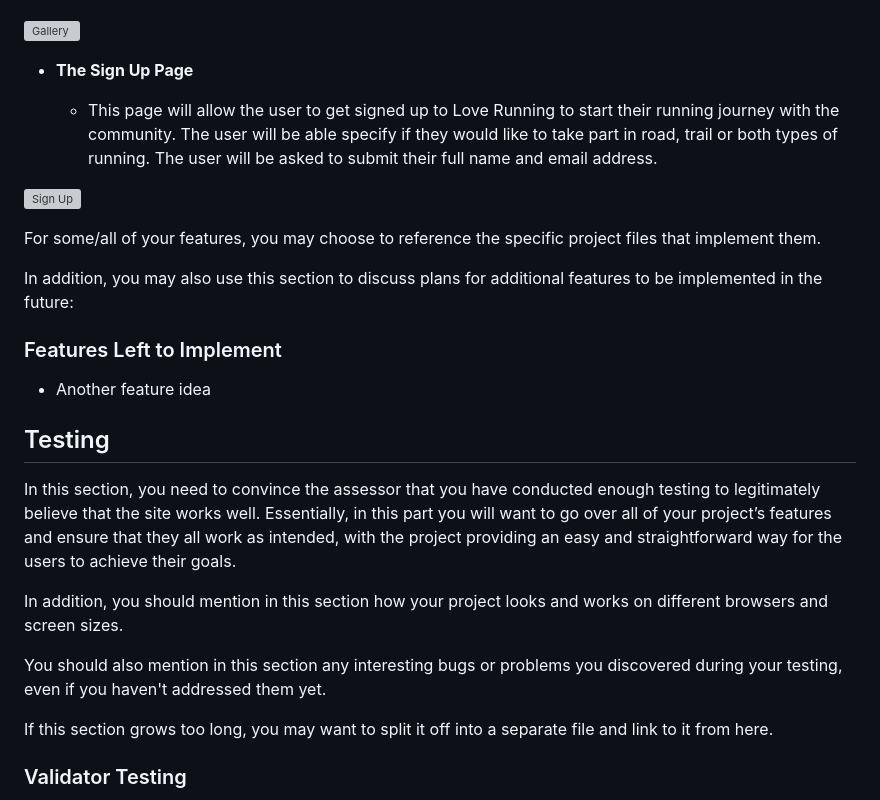
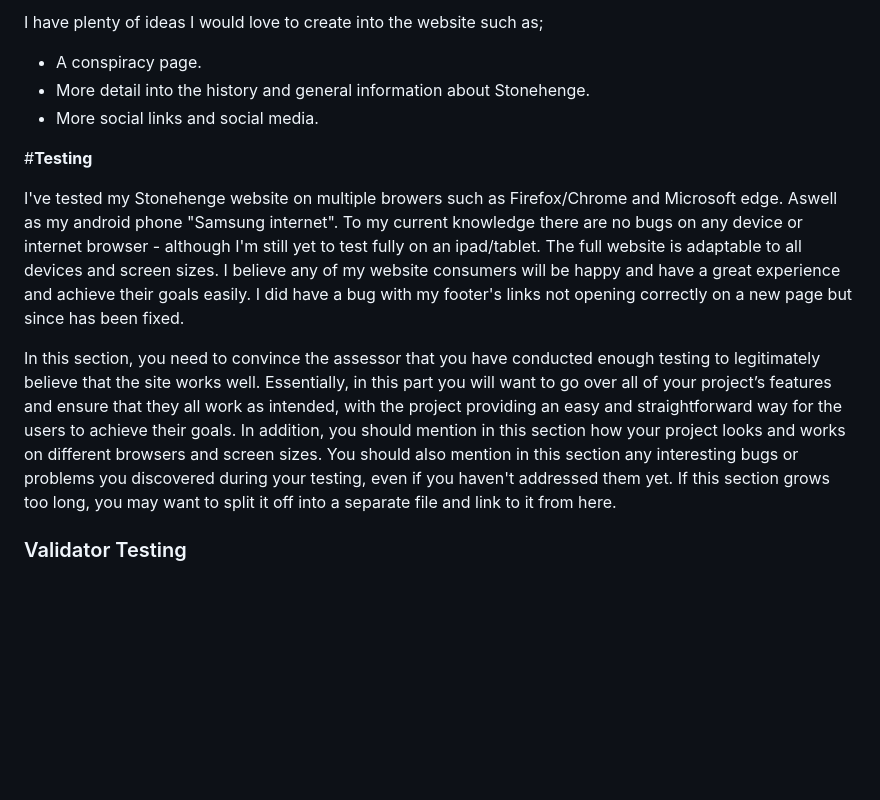
Before and after one commit to Jordan-Finlay/stone_henge, a Markdown page: README.md, the part around one of its changes. Rendered like a GitHub page; blank space fills up the shorter version; grey boxes are pictures that could not be loaded.

```diff
--- a/README.md
+++ b/README.md
@@ -59,29 +71,20 @@ The events page is similar to the main page as it's layout is also in three sect
+I have plenty of ideas I would love to create into the website such as;
+- A conspiracy page.
+- More detail into the history and general information about Stonehenge.
+- More social links and social media.
+
+#__Testing__
+
+I've tested my Stonehenge website on multiple browers such as Firefox/Chrome and Microsoft edge. Aswell as my android phone "Samsung internet".
+To my current knowledge there are no bugs on any device or internet browser - although I'm still yet to test fully on an ipad/tablet.
+The full website is adaptable to all devices and screen sizes.
+I believe any of my website consumers will be happy and have a great experience and achieve their goals easily.
+I did have a bug with my footer's links not opening correctly on a new page but since has been fixed.
 
 
-![Gallery](https://github.com/lucyrush/readme-template/blob/master/media/love_running_gallery.png)
-
-- __The Sign Up Page__
-
-  - This page will allow the user to get signed up to Love Running to start their running journey with the community. The user will be able specify if they would like to take part in road, trail or both types of running. The user will be asked to submit their full name and email address.
-
-![Sign Up](https://github.com/lucyrush/readme-template/blob/master/media/love_running_signup.png)
-
-For some/all of your features, you may choose to reference the specific project files that implement them.
-
-In addition, you may also use this section to discuss plans for additional features to be implemented in the future:
-
-### Features Left to Implement
-
-- Another feature idea
-
-## Testing
-
 In this section, you need to convince the assessor that you have conducted enough testing to legitimately believe that the site works well. Essentially, in this part you will want to go over all of your project’s features and ensure that they all work as intended, with the project providing an easy and straightforward way for the users to achieve their goals.
-
 In addition, you should mention in this section how your project looks and works on different browsers and screen sizes.
-
 You should also mention in this section any interesting bugs or problems you discovered during your testing, even if you haven't addressed them yet.
-
 If this section grows too long, you may want to split it off into a separate file and link to it from here.
 
 ### Validator Testing
```
Also changed, not shown: other parts of README.md (+20 -8 lines), assets/readme/gallery_section.jpg (added), assets/readme/signup_page.jpg (added), 5 other files.
